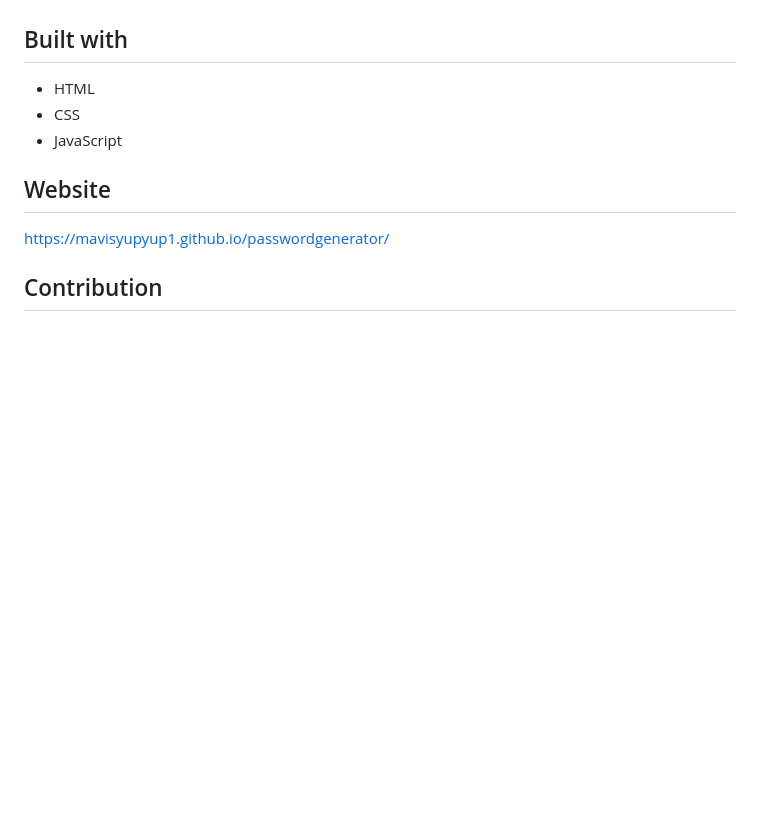
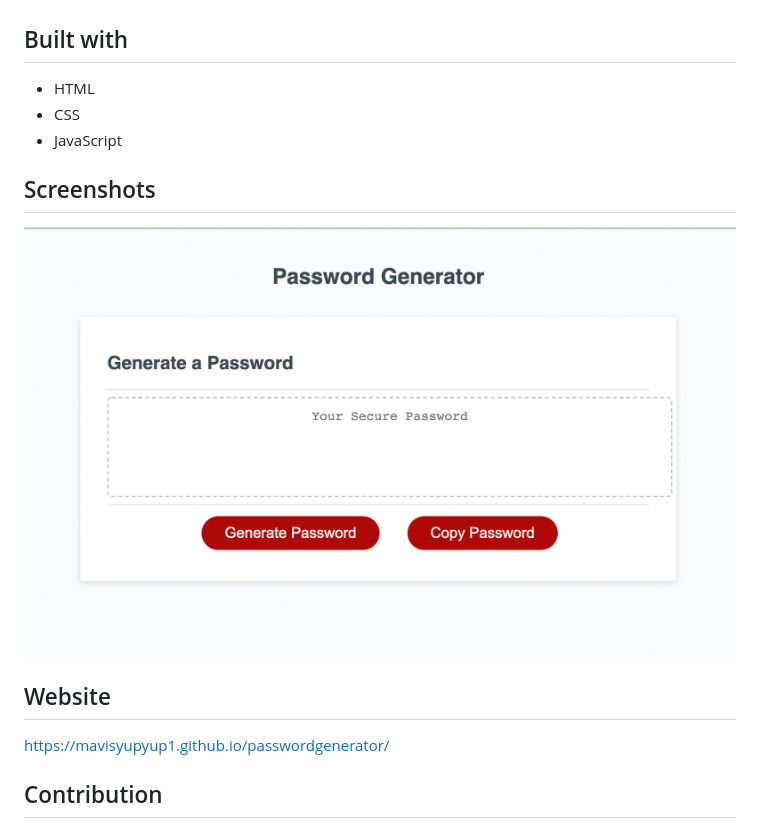
Before and after one commit to mavisyupyup1/passwordgenerator, a Markdown page: README.md, the part around the change. Drawn GitHub-style; pictures changed too: assets/images/ScreenShot0.png (added); blank space fills up the shorter version.

Commit message:
added screenshots to readme

```diff
--- a/README.md
+++ b/README.md
@@ -8,6 +8,8 @@ The application is for an employee to generate a random password based on select
 * CSS
 * JavaScript
 
+## Screenshots
+![screenshot1](assets/images/ScreenShot0.png)
 ## Website
 https://mavisyupyup1.github.io/passwordgenerator/
 
```
Also changed, not shown: assets/images/ScreenShot1.png (added), assets/images/ScreenShot2.png (added), assets/images/ScreenShot3.png (added), assets/images/ScreenShot4.png (added), 2 other files.
